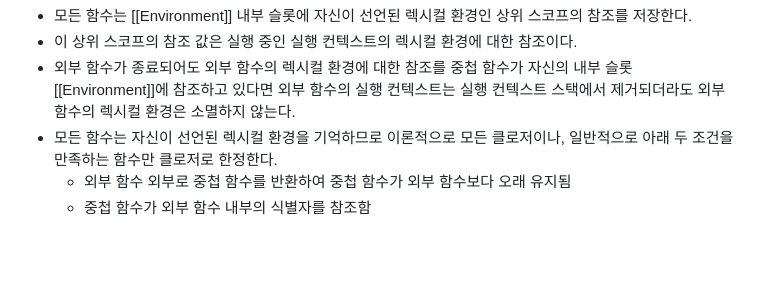
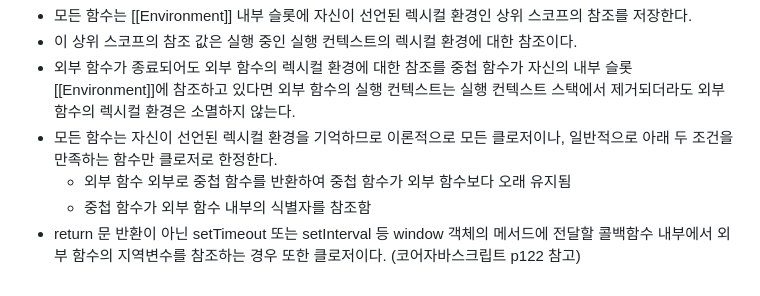
Before and after one commit to ryan-kim-dev/js-fundamentals, a Markdown page: til/w7_til/ch24.md, the part around the change. Drawn GitHub-style; blank space fills up the shorter version.

Commit message:
Docs: Edit ch24.md

```diff
--- a/til/w7_til/ch24.md
+++ b/til/w7_til/ch24.md
@@ -28,3 +28,4 @@
 - 모든 함수는 자신이 선언된 렉시컬 환경을 기억하므로 이론적으로 모든 클로저이나, 일반적으로 아래 두 조건을 만족하는 함수만 클로저로 한정한다.
   - 외부 함수 외부로 중첩 함수를 반환하여 중첩 함수가 외부 함수보다 오래 유지됨
   - 중첩 함수가 외부 함수 내부의 식별자를 참조함
+- return 문 반환이 아닌 setTimeout 또는 setInterval 등 window 객체의 메서드에 전달할 콜백함수 내부에서 외부 함수의 지역변수를 참조하는 경우 또한 클로저이다. (코어자바스크립트 p122 참고)
```
